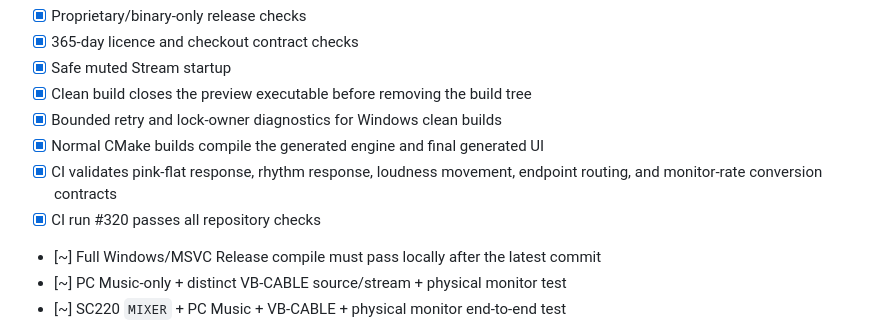
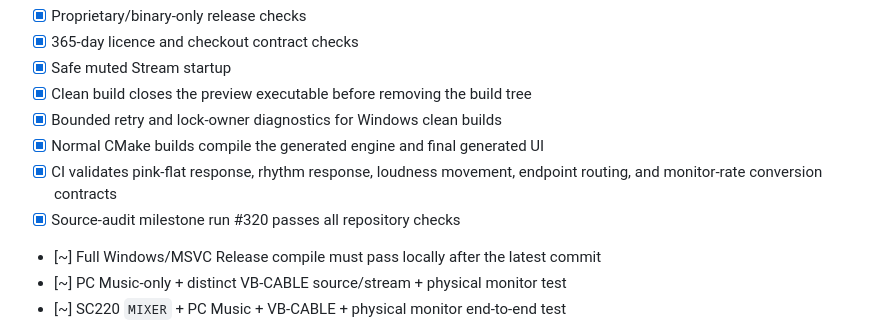
Before and after one commit to masarray/sc220-live, a Markdown page: docs/IMPLEMENTATION_CHECKLIST.md, the part around the change. GitHub-like rendering.

Commit message:
docs: keep CI milestone independent of docs-only head

```diff
--- a/docs/IMPLEMENTATION_CHECKLIST.md
+++ b/docs/IMPLEMENTATION_CHECKLIST.md
@@ -134,7 +134,7 @@ Status legend:
 - [x] Bounded retry and lock-owner diagnostics for Windows clean builds
 - [x] Normal CMake builds compile the generated engine and final generated UI
 - [x] CI validates pink-flat response, rhythm response, loudness movement, endpoint routing, and monitor-rate conversion contracts
-- [x] CI run #320 passes all repository checks
+- [x] Source-audit milestone run #320 passes all repository checks
 - [~] Full Windows/MSVC Release compile must pass locally after the latest commit
 - [~] PC Music-only + distinct VB-CABLE source/stream + physical monitor test
 - [~] SC220 `MIXER` + PC Music + VB-CABLE + physical monitor end-to-end test
```
